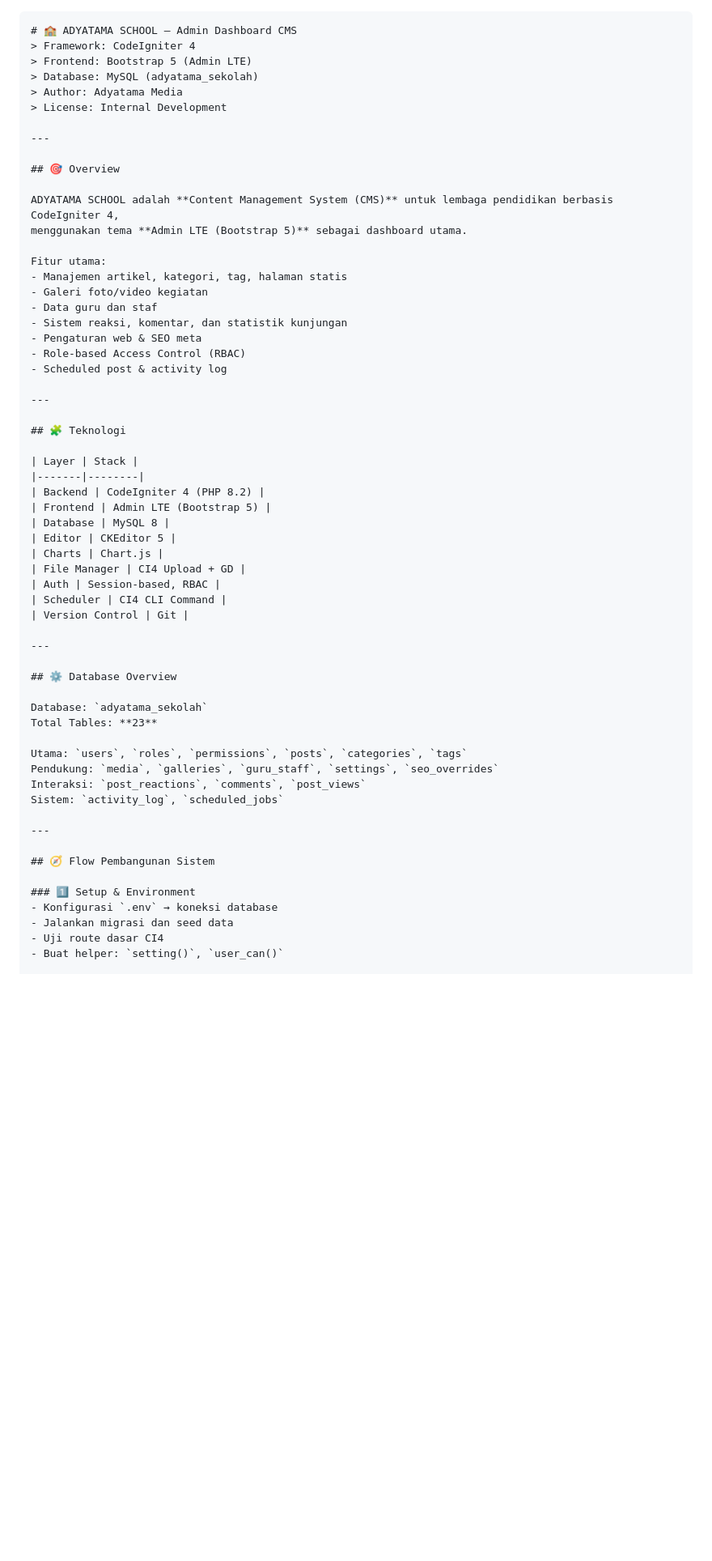
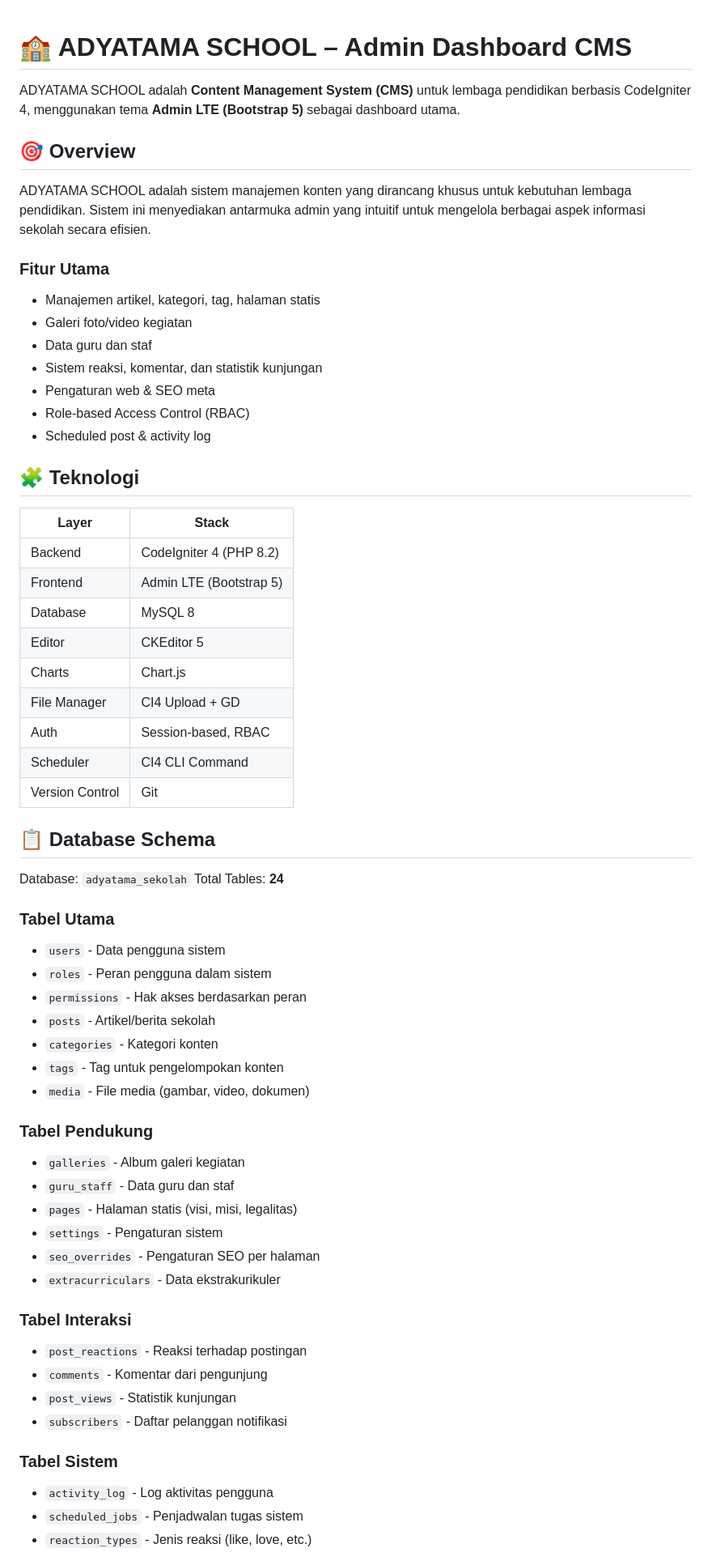
Before and after one commit to adyatamamedia/adyatama-school, a Markdown page: README.md, the part around the change printed below. Shown: that part at 81% size. Drawn GitHub-style; blank space fills up the shorter version.

````diff
--- a/README.md
+++ b/README.md
@@ -1,19 +1,12 @@
-```markdown
 # 🏫 ADYATAMA SCHOOL – Admin Dashboard CMS
-> Framework: CodeIgniter 4
-> Frontend: Bootstrap 5 (Admin LTE)
-> Database: MySQL (adyatama_sekolah)
-> Author: Adyatama Media
-> License: Internal Development
 
----
+ADYATAMA SCHOOL adalah **Content Management System (CMS)** untuk lembaga pendidikan berbasis CodeIgniter 4, menggunakan tema **Admin LTE (Bootstrap 5)** sebagai dashboard utama.
 
 ## 🎯 Overview
 
-ADYATAMA SCHOOL adalah **Content Management System (CMS)** untuk lembaga pendidikan berbasis CodeIgniter 4,
-menggunakan tema **Admin LTE (Bootstrap 5)** sebagai dashboard utama.
+ADYATAMA SCHOOL adalah sistem manajemen konten yang dirancang khusus untuk kebutuhan lembaga pendidikan. Sistem ini menyediakan antarmuka admin yang intuitif untuk mengelola berbagai aspek informasi sekolah secara efisien.
 
-Fitur utama:
+### Fitur Utama
 - Manajemen artikel, kategori, tag, halaman statis
 - Galeri foto/video kegiatan
 - Data guru dan staf
@@ -21,8 +14,6 @@ Fitur utama:
 - Pengaturan web & SEO meta
 - Role-based Access Control (RBAC)
 - Scheduled post & activity log
-
----
 
 ## 🧩 Teknologi
 
@@ -38,25 +29,36 @@ Fitur utama:
 | Scheduler | CI4 CLI Command |
 | Version Control | Git |
 
----
-
-## ⚙️ Database Overview
+## 📋 Database Schema
 
 Database: `adyatama_sekolah`
-Total Tables: **23**
+Total Tables: **24**
 
-Utama: `users`, `roles`, `permissions`, `posts`, `categories`, `tags`
-Pendukung: `media`, `galleries`, `guru_staff`, `settings`, `seo_overrides`
-Interaksi: `post_reactions`, `comments`, `post_views`
-Sistem: `activity_log`, `scheduled_jobs`
+### Tabel Utama
+- `users` - Data pengguna sistem
+- `roles` - Peran pengguna dalam sistem
+- `permissions` - Hak akses berdasarkan peran
+- `posts` - Artikel/berita sekolah
+- `categories` - Kategori konten
+- `tags` - Tag untuk pengelompokan konten
+- `media` - File media (gambar, video, dokumen)
 
----
+### Tabel Pendukung
+- `galleries` - Album galeri kegiatan
+- `guru_staff` - Data guru dan staf
+- `pages` - Halaman statis (visi, misi, legalitas)
+- `settings` - Pengaturan sistem
+- `seo_overrides` - Pengaturan SEO per halaman
+- `extracurriculars` - Data ekstrakurikuler
 
-## 🧭 Flow Pembangunan Sistem
+### Tabel Interaksi
+- `post_reactions` - Reaksi terhadap postingan
+- `comments` - Komentar dari pengunjung
+- `post_views` - Statistik kunjungan
+- `subscribers` - Daftar pelanggan notifikasi
 
-### 1️⃣ Setup & Environment
-- Konfigurasi `.env` → koneksi database
-- Jalankan migrasi dan seed data
-- Uji route dasar CI4
-- Buat helper: `setting()`, `user_can()`
+### Tabel Sistem
+- `activity_log` - Log aktivitas pengguna
+- `scheduled_jobs` - Penjadwalan tugas sistem
+- `reaction_types` - Jenis reaksi (like, love, etc.)
 
````
Also changed, not shown: other parts of README.md (+69 -160 lines).
